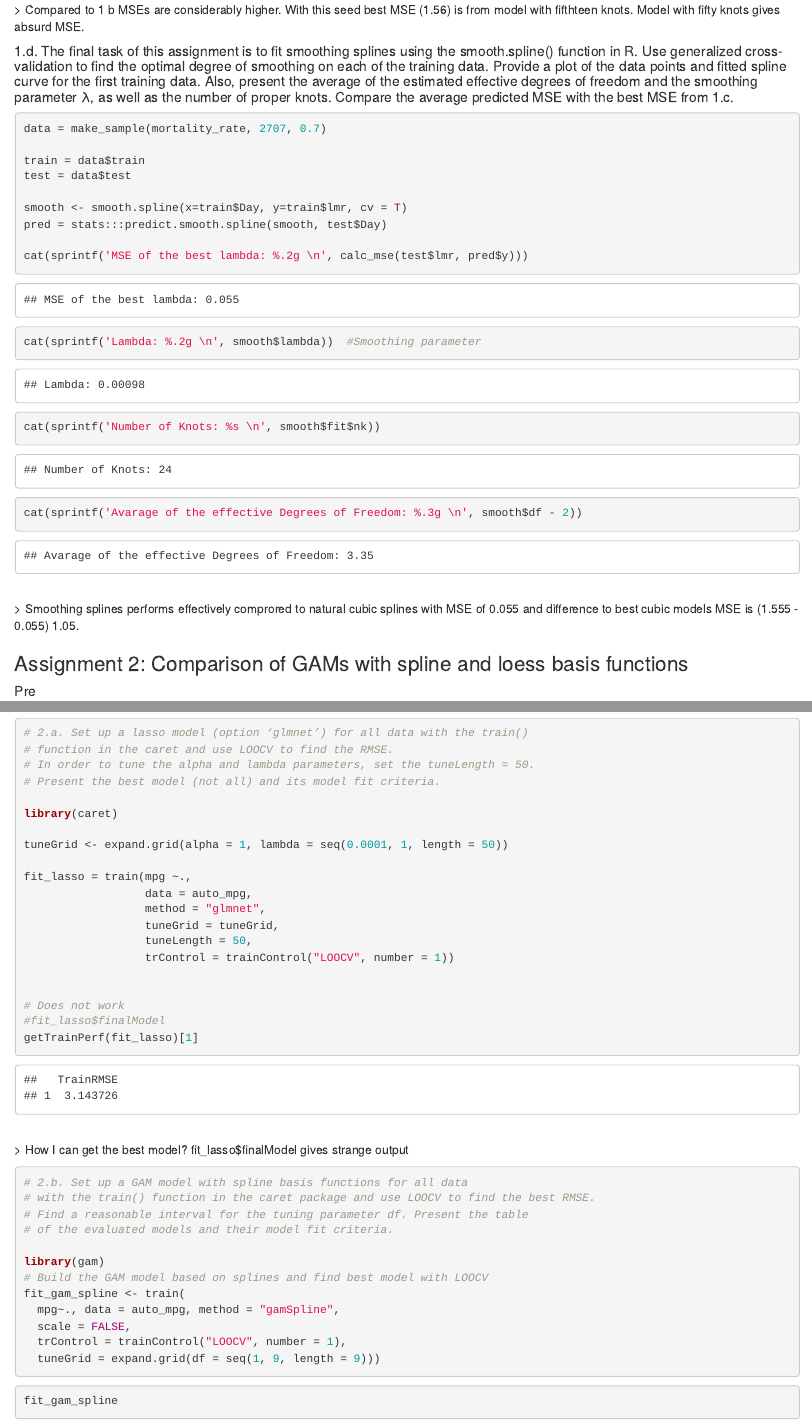
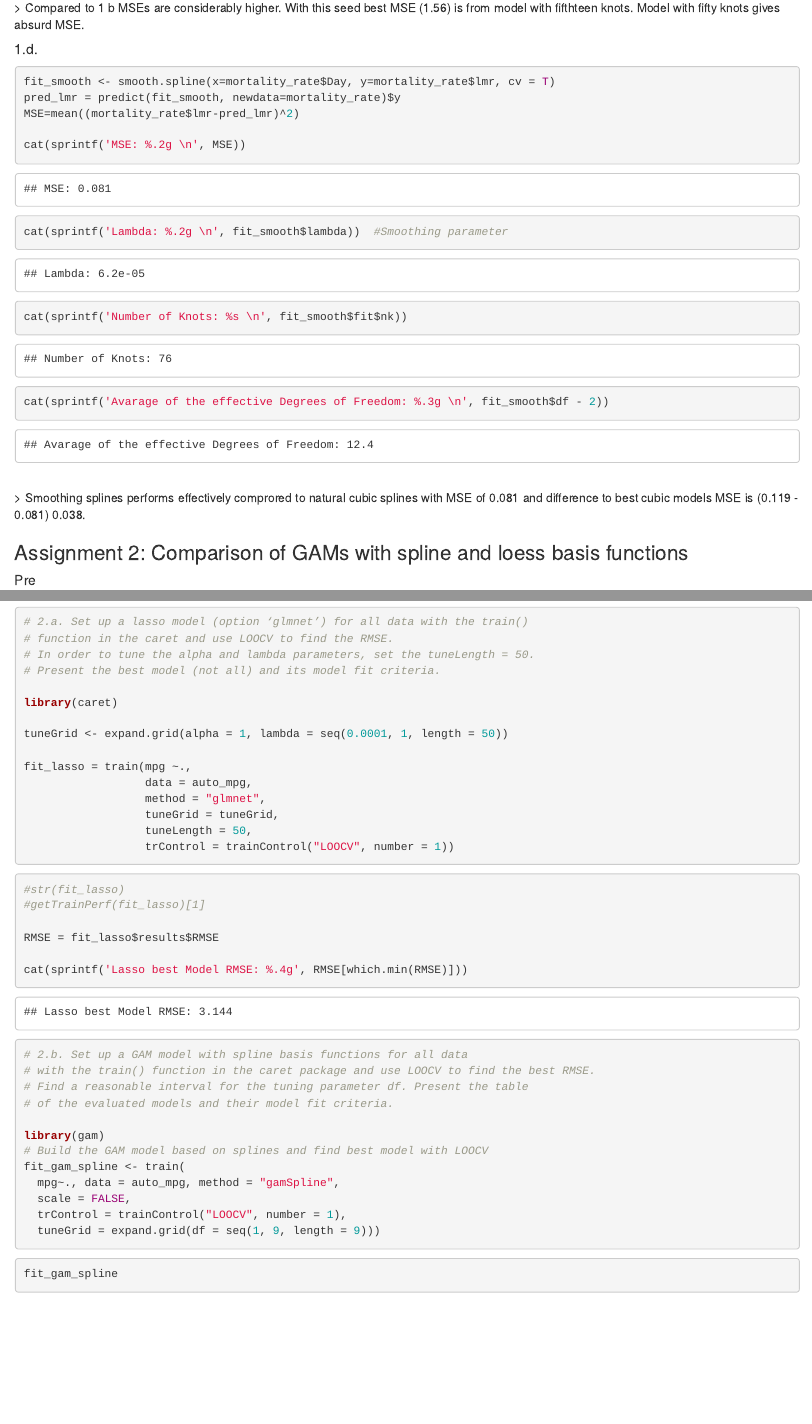
Before and after one commit to tristen-tooming/ISLR, an R Markdown document (Lab3/Lab3.Rmd): the page in a window 1100 px wide, from 5370 px down before the commit and from 5020 px down after it, so that both start at the same text, and a second part further down, joined at a grey line. The pictures show the output file Lab3/Lab3.html that the author committed with the source, opened offline.

Commit message:
Corrected Lab 3

````diff
--- a/Lab3/Lab3.Rmd
+++ b/Lab3/Lab3.Rmd
@@ -175,26 +156,20 @@ print(test(mortality_rate, nknots=c(1, 2, 15, 50)))
 <br>
 > Compared to 1 b MSEs are considerably higher. With this seed best MSE (1.56) is from model with fifthteen knots. Model with fifty knots gives absurd MSE.
 
-##### 1.d. The final task of this assignment is to fit smoothing splines using the smooth.spline() function in R. Use generalized cross-validation to find the optimal degree of smoothing on each of the training data. Provide a plot of the data points and fitted spline curve for the first training data. Also, present the average of the estimated effective degrees of freedom and the smoothing parameter λ, as well as the number of proper knots. Compare the average predicted MSE with the best MSE from 1.c.
+##### 1.d.
 
 ```{r}
-data = make_sample(mortality_rate, 2707, 0.7)
+fit_smooth <- smooth.spline(x=mortality_rate$Day, y=mortality_rate$lmr, cv = T)
+pred_lmr = predict(fit_smooth, newdata=mortality_rate)$y
+MSE=mean((mortality_rate$lmr-pred_lmr)^2)
 
-train = data$train
-test = data$test
-
-smooth <- smooth.spline(x=train$Day, y=train$lmr, cv = T)
-pred = stats:::predict.smooth.spline(smooth, test$Day)
-
-cat(sprintf('MSE of the best lambda: %.2g \n', calc_mse(test$lmr, pred$y)))
-cat(sprintf('Lambda: %.2g \n', smooth$lambda))  #Smoothing parameter
-cat(sprintf('Number of Knots: %s \n', smooth$fit$nk))
-cat(sprintf('Avarage of the effective Degrees of Freedom: %.3g \n', smooth$df - 2))
-
-
+cat(sprintf('MSE: %.2g \n', MSE))
+cat(sprintf('Lambda: %.2g \n', fit_smooth$lambda))  #Smoothing parameter
+cat(sprintf('Number of Knots: %s \n', fit_smooth$fit$nk))
+cat(sprintf('Avarage of the effective Degrees of Freedom: %.3g \n', fit_smooth$df - 2))
 ```
 <br>
-> Smoothing splines performs effectively comprored to natural cubic splines with MSE of 0.055 and difference to best cubic models MSE is (1.555 - 0.055) 1.05.
+> Smoothing splines performs effectively comprored to natural cubic splines with MSE of 0.081 and difference to best cubic models MSE is (0.119 - 0.081) 0.038.
 
 
 ### Assignment 2: Comparison of GAMs with spline and loess basis functions
@@ -228,15 +203,16 @@ fit_lasso = train(mpg ~.,
                   tuneGrid = tuneGrid,
                   tuneLength = 50,
                   trControl = trainControl("LOOCV", number = 1))
+```
+```{r}
+#str(fit_lasso)
+#getTrainPerf(fit_lasso)[1]
 
+RMSE = fit_lasso$results$RMSE
 
-# Does not work
-#fit_lasso$finalModel
-getTrainPerf(fit_lasso)[1]
+cat(sprintf('Lasso best Model RMSE: %.4g', RMSE[which.min(RMSE)]))
+```
 
-```
-<br>
-> How I can get the best model? fit_lasso$finalModel gives strange output
 
 ```{r, cache=TRUE}
 # 2.b. Set up a GAM model with spline basis functions for all data
````
Also changed, not shown: Lab3/Lab3.html, Lab3/Lab3.pdf, Lab3/Lab3.Rmd (41 more changed lines).
